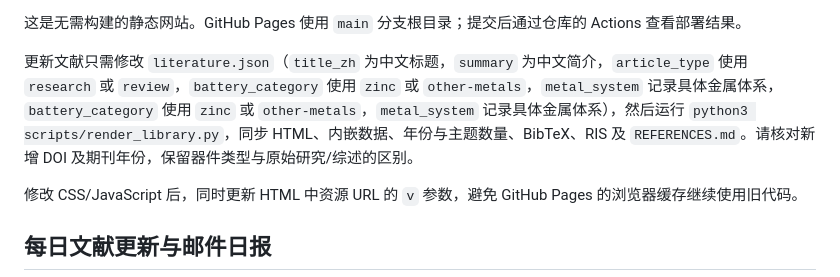
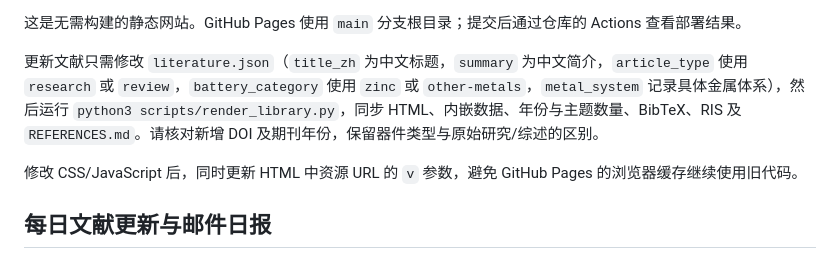
Before and after one commit to terryliu0125-ship-it/photo-zinc-lab, a Markdown page: README.md, the part around the change. Rendered like a GitHub page.

Commit message:
Clarify battery-category metadata guidance

```diff
--- a/README.md
+++ b/README.md
@@ -20,7 +20,7 @@
 
 这是无需构建的静态网站。GitHub Pages 使用 `main` 分支根目录；提交后通过仓库的 Actions 查看部署结果。
 
-更新文献只需修改 `literature.json`（`title_zh` 为中文标题，`summary` 为中文简介，`article_type` 使用 `research` 或 `review`，`battery_category` 使用 `zinc` 或 `other-metals`，`metal_system` 记录具体金属体系，`battery_category` 使用 `zinc` 或 `other-metals`，`metal_system` 记录具体金属体系），然后运行 `python3 scripts/render_library.py`，同步 HTML、内嵌数据、年份与主题数量、BibTeX、RIS 及 `REFERENCES.md`。请核对新增 DOI 及期刊年份，保留器件类型与原始研究/综述的区别。
+更新文献只需修改 `literature.json`（`title_zh` 为中文标题，`summary` 为中文简介，`article_type` 使用 `research` 或 `review`，`battery_category` 使用 `zinc` 或 `other-metals`，`metal_system` 记录具体金属体系），然后运行 `python3 scripts/render_library.py`，同步 HTML、内嵌数据、年份与主题数量、BibTeX、RIS 及 `REFERENCES.md`。请核对新增 DOI 及期刊年份，保留器件类型与原始研究/综述的区别。
 
 修改 CSS/JavaScript 后，同时更新 HTML 中资源 URL 的 `v` 参数，避免 GitHub Pages 的浏览器缓存继续使用旧代码。
 
```
